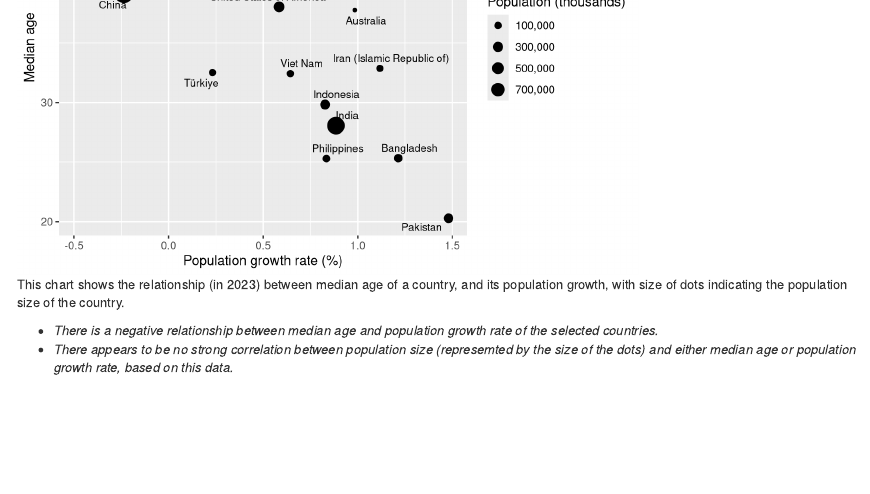
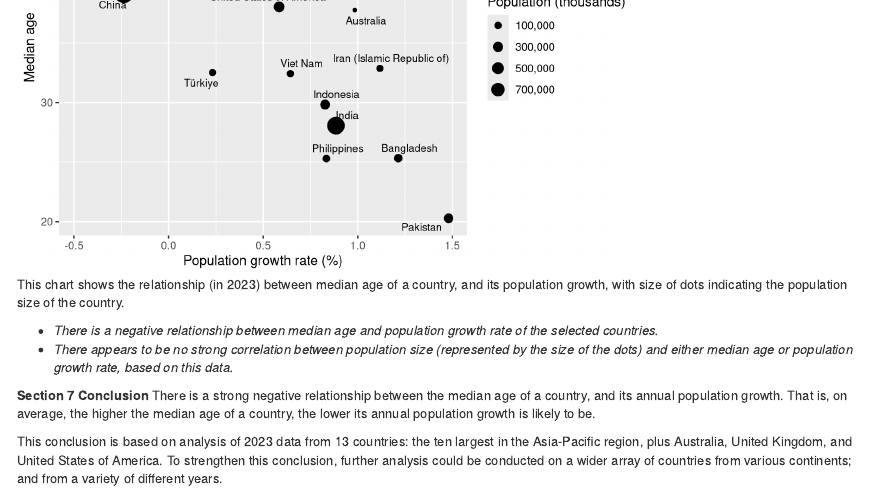
Before and after one commit to jcos0018/Assessment1, an R Markdown document (Assessment1.Rmd): the page in a window 1100 px wide, from 2180 px down. Rendered offline with R 4.5, knitr and Pandoc, with nearby package versions; code that draws random numbers runs with fixed seeds of ours.

Commit message:
Section 7 (Conclusion) has been added in Feature2 branch.

````diff
--- a/Assessment1.Rmd
+++ b/Assessment1.Rmd
@@ -94,4 +94,9 @@ Population_data |>
        size = "Population (thousands)")
 ```
 * *There is a negative relationship between median age and population growth rate of the selected countries.*
-* *There appears to be no strong correlation between population size (represemted by the size of the dots) and either median age or population growth rate, based on this data.*
+* *There appears to be no strong correlation between population size (represented by the size of the dots) and either median age or population growth rate, based on this data.*
+
+**Section 7 Conclusion**
+There is a strong negative relationship between the median age of a country, and its annual population growth. That is, on average, the higher the median age of a country, the lower its annual population growth is likely to be.
+
+This conclusion is based on analysis of 2023 data from 13 countries: the ten largest in the Asia-Pacific region, plus Australia, United Kingdom, and United States of America. To strengthen this conclusion, further analysis could be conducted on a wider array of countries from various continents; and from a variety of different years.
````
Also changed, not shown: Assessment1.html.
